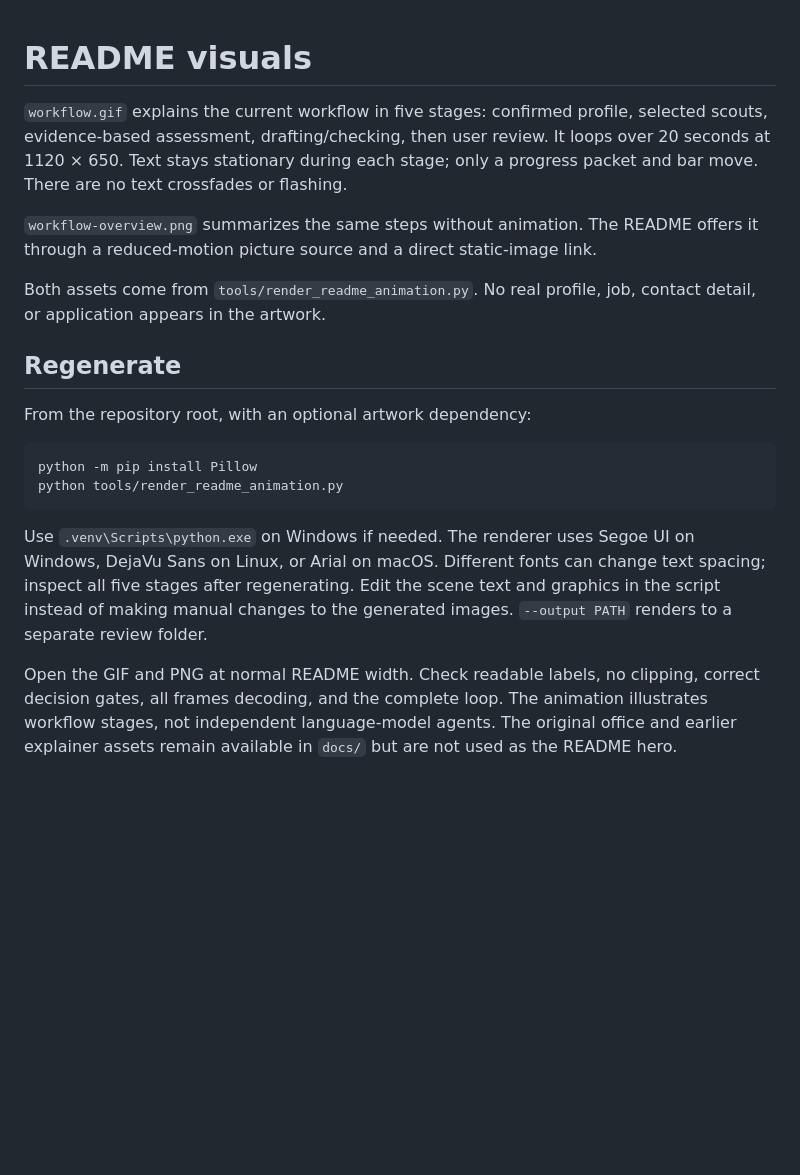
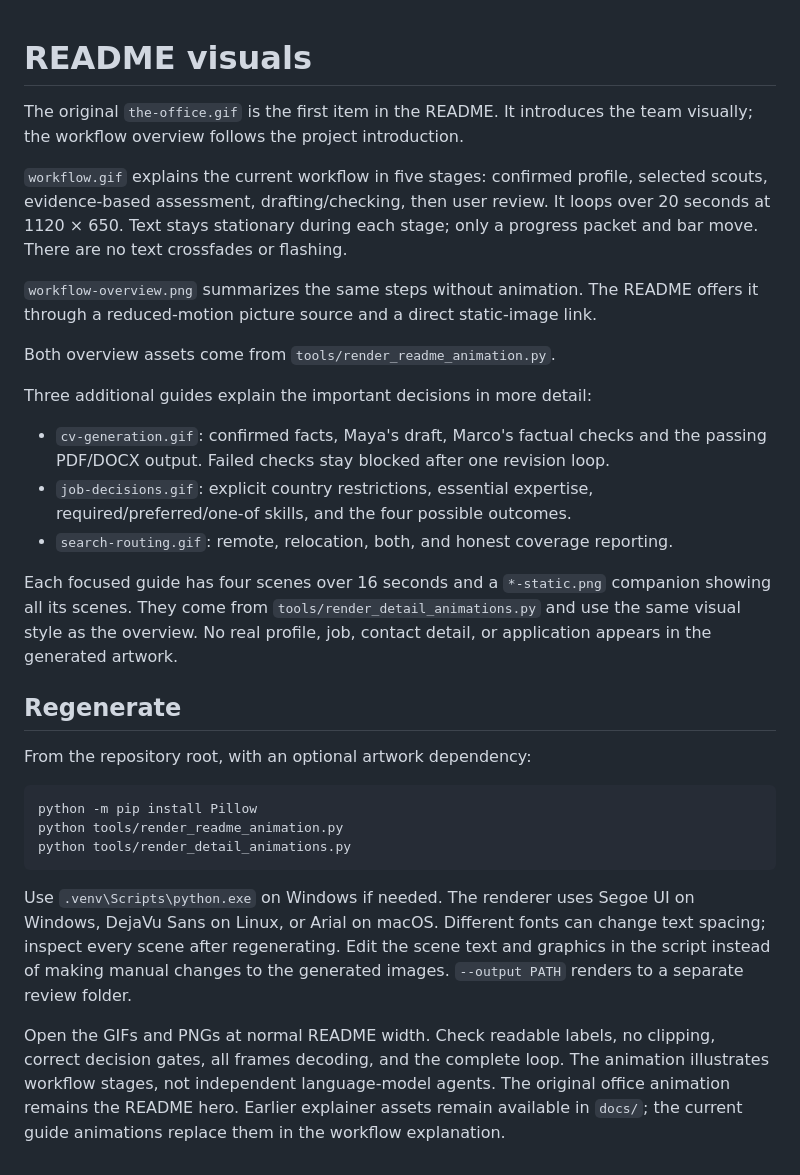
Before and after one commit to MohamedAliTrabelsiSE/job-search-agency, a Markdown page: docs/visuals.md, the part around the change. GitHub-like rendering; blank space fills up the shorter version.

Commit message:
Restore office hero and add focused workflow animation guides

````diff
--- a/docs/visuals.md
+++ b/docs/visuals.md
@@ -1,4 +1,7 @@
 # README visuals
+
+The original `the-office.gif` is the first item in the README. It introduces the
+team visually; the workflow overview follows the project introduction.
 
 `workflow.gif` explains the current workflow in five stages: confirmed profile,
 selected scouts, evidence-based assessment, drafting/checking, then user review.
@@ -8,8 +11,20 @@ only a progress packet and bar move. There are no text crossfades or flashing.
 `workflow-overview.png` summarizes the same steps without animation. The README
 offers it through a reduced-motion picture source and a direct static-image link.
 
-Both assets come from `tools/render_readme_animation.py`. No real profile, job,
-contact detail, or application appears in the artwork.
+Both overview assets come from `tools/render_readme_animation.py`.
+
+Three additional guides explain the important decisions in more detail:
+
+- `cv-generation.gif`: confirmed facts, Maya's draft, Marco's factual checks and
+  the passing PDF/DOCX output. Failed checks stay blocked after one revision loop.
+- `job-decisions.gif`: explicit country restrictions, essential expertise,
+  required/preferred/one-of skills, and the four possible outcomes.
+- `search-routing.gif`: remote, relocation, both, and honest coverage reporting.
+
+Each focused guide has four scenes over 16 seconds and a `*-static.png` companion
+showing all its scenes. They come from `tools/render_detail_animations.py` and use
+the same visual style as the overview. No real profile, job, contact detail, or
+application appears in the generated artwork.
 
 ## Regenerate
 
@@ -18,16 +33,17 @@ From the repository root, with an optional artwork dependency:
 ```powershell
 python -m pip install Pillow
 python tools/render_readme_animation.py
+python tools/render_detail_animations.py
 ```
 
 Use `.venv\Scripts\python.exe` on Windows if needed. The renderer uses Segoe UI on
 Windows, DejaVu Sans on Linux, or Arial on macOS. Different fonts can change text
-spacing; inspect all five stages after regenerating. Edit the scene text and
+spacing; inspect every scene after regenerating. Edit the scene text and
 graphics in the script instead of making manual changes to the generated images.
 `--output PATH` renders to a separate review folder.
 
-Open the GIF and PNG at normal README width. Check readable labels, no clipping,
+Open the GIFs and PNGs at normal README width. Check readable labels, no clipping,
 correct decision gates, all frames decoding, and the complete loop. The animation
 illustrates workflow stages, not independent language-model agents. The original
-office and earlier explainer assets remain available in `docs/` but are not used
-as the README hero.
+office animation remains the README hero. Earlier explainer assets remain available
+in `docs/`; the current guide animations replace them in the workflow explanation.
````
Also changed, not shown: README.md (+25 -1 lines), docs/cv-generation-static.png (added), docs/cv-generation.gif (added), docs/job-decisions-static.png (added), docs/job-decisions.gif (added), docs/search-routing-static.png (added), docs/search-routing.gif (added), 1 other file.
